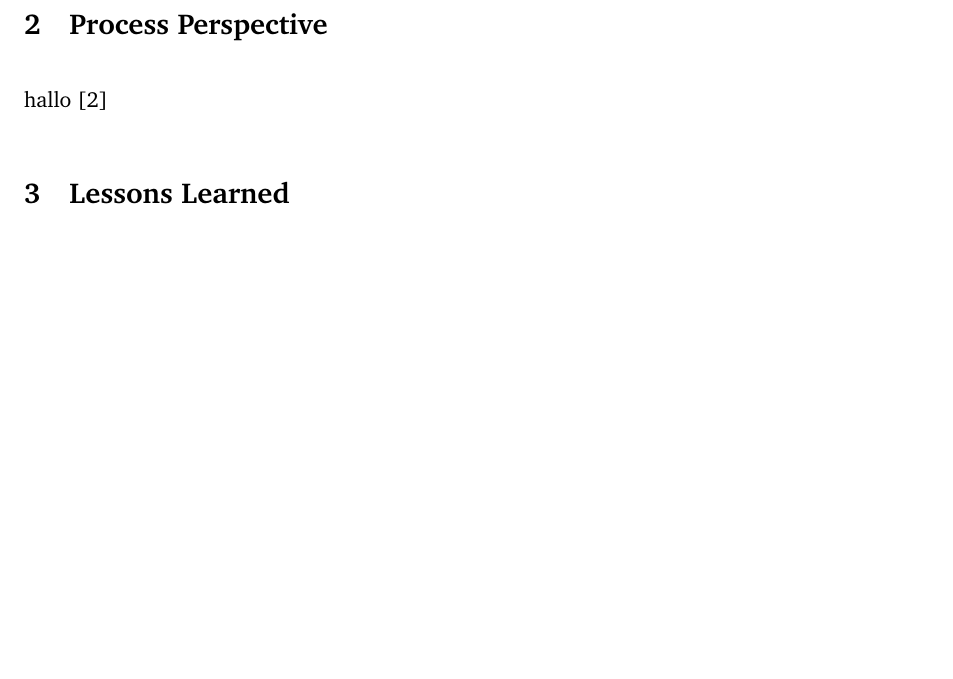
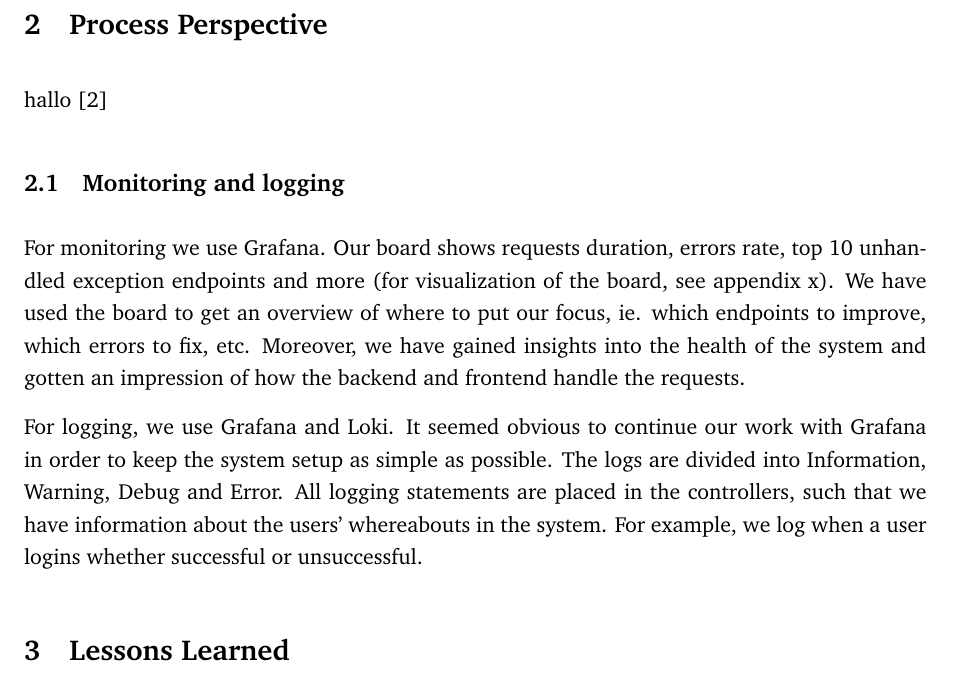
Before and after one commit to devops2024-group-e/itu-minitwit, a LaTeX document (report/main.tex, which reads report/sections/process-perspective/process-perspective.tex): part of page 3 of 6, cut so that both start at the same text, the shorter picture padded with empty space. Compiled offline with pdfLaTeX.

Commit message:
Write logging and monitoring

```diff
--- a/report/sections/process-perspective/process-perspective.tex
+++ b/report/sections/process-perspective/process-perspective.tex
@@ -1,2 +1,6 @@
 \section{Process Perspective}
 hallo \cite{devopshandbook}
+\subsection{Monitoring and logging}
+For monitoring we use Grafana. Our board shows requests duration, errors rate, top 10 unhandled exception endpoints and more (for visualization of the board, see appendix x). We have used the board to get an overview of where to put our focus, ie. which endpoints to improve, which errors to fix, etc. Moreover, we have gained insights into the health of the system and gotten an impression of how the backend and frontend handle the requests.
+
+For logging, we use Grafana and Loki. It seemed obvious to continue our work with Grafana in order to keep the system setup as simple as possible. The logs are divided into Information, Warning, Debug and Error. All logging statements are placed in the controllers, such that we have information about the users' whereabouts in the system. For example, we log when a user logins whether successful or unsuccessful.
```
